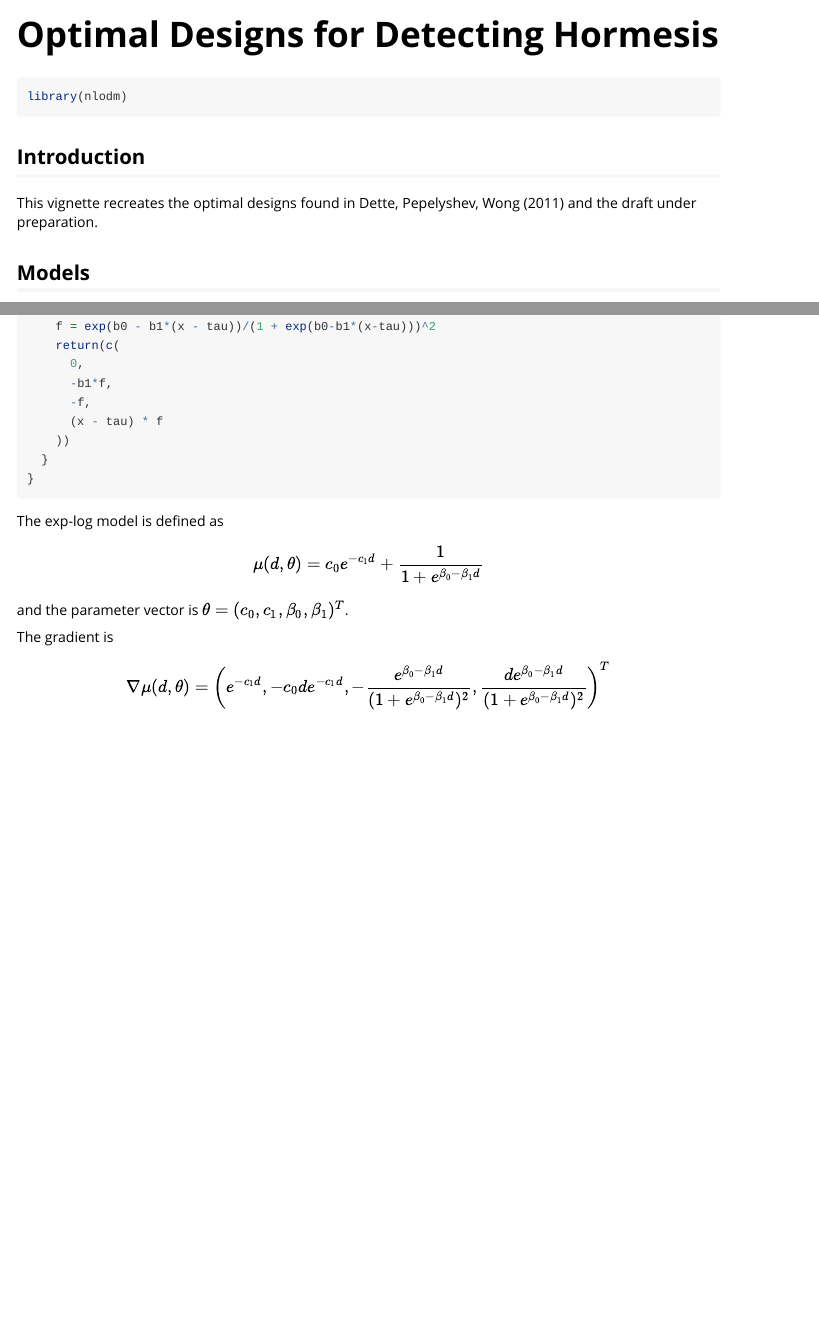
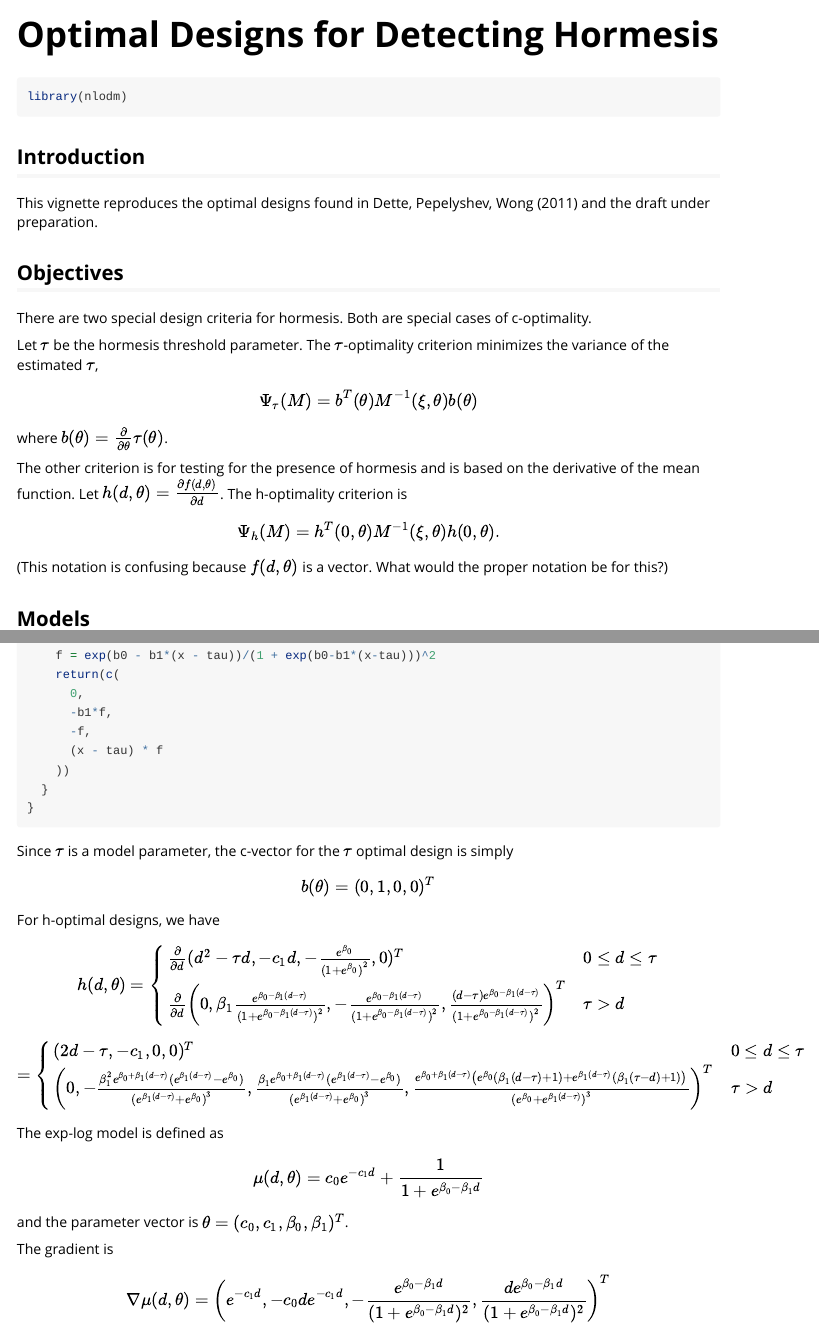
Before and after one commit to willgertsch/nlodm, an R Markdown document (vignettes/hormesis.Rmd): the page in a window 1100 px wide, from its top, and a second part further down, joined at a grey line. Rendered offline with R 4.5, knitr and Pandoc, with nearby package versions; some code elsewhere in the file could not run offline.

Commit message:
work on gradient

````diff
--- a/vignettes/hormesis.Rmd
+++ b/vignettes/hormesis.Rmd
@@ -20,7 +24,27 @@ library(nlodm)
 
 ## Introduction
 
-This vignette recreates the optimal designs found in Dette, Pepelyshev, Wong (2011) and the draft under preparation.
+This vignette reproduces the optimal designs found in Dette, Pepelyshev, Wong (2011) and the draft under preparation.
+
+## Objectives
+
+There are two special design criteria for hormesis. Both are special cases of c-optimality.
+
+Let $\tau$ be the hormesis threshold parameter. The $\tau$-optimality criterion minimizes the variance of the estimated $\tau$,
+
+$$
+\Psi_\tau(M) = b^T(\theta)M^{-1}(\xi, \theta)b(\theta)
+$$
+
+where $b(\theta)=\frac{\partial}{\partial\theta}\tau(\theta)$.
+
+The other criterion is for testing for the presence of hormesis and is based on the derivative of the mean function. Let $h(d,\theta) = \frac{\partial f(d, \theta)}{\partial d}$. The h-optimality criterion is
+
+$$
+\Psi_h(M) = h^T(0, \theta)M^{-1}(\xi, \theta)h(0,\theta).
+$$
+
+(This notation is confusing because $f(d,\theta)$ is a vector. What would the proper notation be for this?)
 
 ## Models
 
@@ -66,6 +90,26 @@ grad.huntbowman = function(x, theta) {
 }
 ```
 
+Since $\tau$ is a model parameter, the c-vector for the $\tau$ optimal design is simply
+
+$$
+b(\theta) = (0, 1, 0, 0)^T
+$$
+
+For h-optimal designs, we have
+
+$$
+h(d,\theta) =  \begin{cases} \frac{\partial}{\partial d}(d^2 - \tau d, -c_1d, - \frac{e^{\beta_0}}{(1+e^{\beta_0})^2}, 0)^T & 0 \leq d \leq \tau\\ \frac{\partial}{\partial d}
+\left(0, \beta_1 \frac{e^{\beta_0-\beta_1(d-\tau)}}{(1+e^{\beta_0-\beta_1(d-\tau)})^2}, -\frac{e^{\beta_0-\beta_1(d-\tau)}}{(1+e^{\beta_0-\beta_1(d-\tau)})^2}, \frac{(d-\tau)e^{\beta_0-\beta_1(d-\tau)}}{(1+e^{\beta_0-\beta_1(d-\tau)})^2} \right)^T & \tau > d
+\end{cases}
+$$
+
+$$
+= \begin{cases} (2d - \tau, -c_1, 0, 0)^T & 0 \leq d \leq \tau\\
+\left(0, -\frac{\beta_1^2e^{\beta_0+\beta_1(d-\tau)}(e^{\beta_1(d-\tau)}-e^{\beta_0})}{(e^{\beta_1(d-\tau)}+e^{\beta_0})^3}, \frac{\beta_1e^{\beta_0+\beta_1(d-\tau)}(e^{\beta_1(d-\tau)}-e^{\beta_0})}{(e^{\beta_1(d-\tau)}+e^{\beta_0})^3}, \frac{e^{\beta_0+\beta_1(d-\tau)}\left(e^{\beta_0}(\beta_1(d-\tau)+1)+e^{\beta_1(d-\tau)}(\beta_1(\tau-d)+1)\right)}{(e^{\beta_0}+e^{\beta_1(d-\tau)})^3} \right)^T & \tau > d
+\end{cases}
+$$
+
 The exp-log model is defined as $$
 \mu(d, \theta) = c_0e^{-c_1d} + \frac{1}{1+e^{\beta_0 - \beta_1d}}
 $$
````
Also changed, not shown: vignettes/hormesis.Rmd (18 more changed lines).
